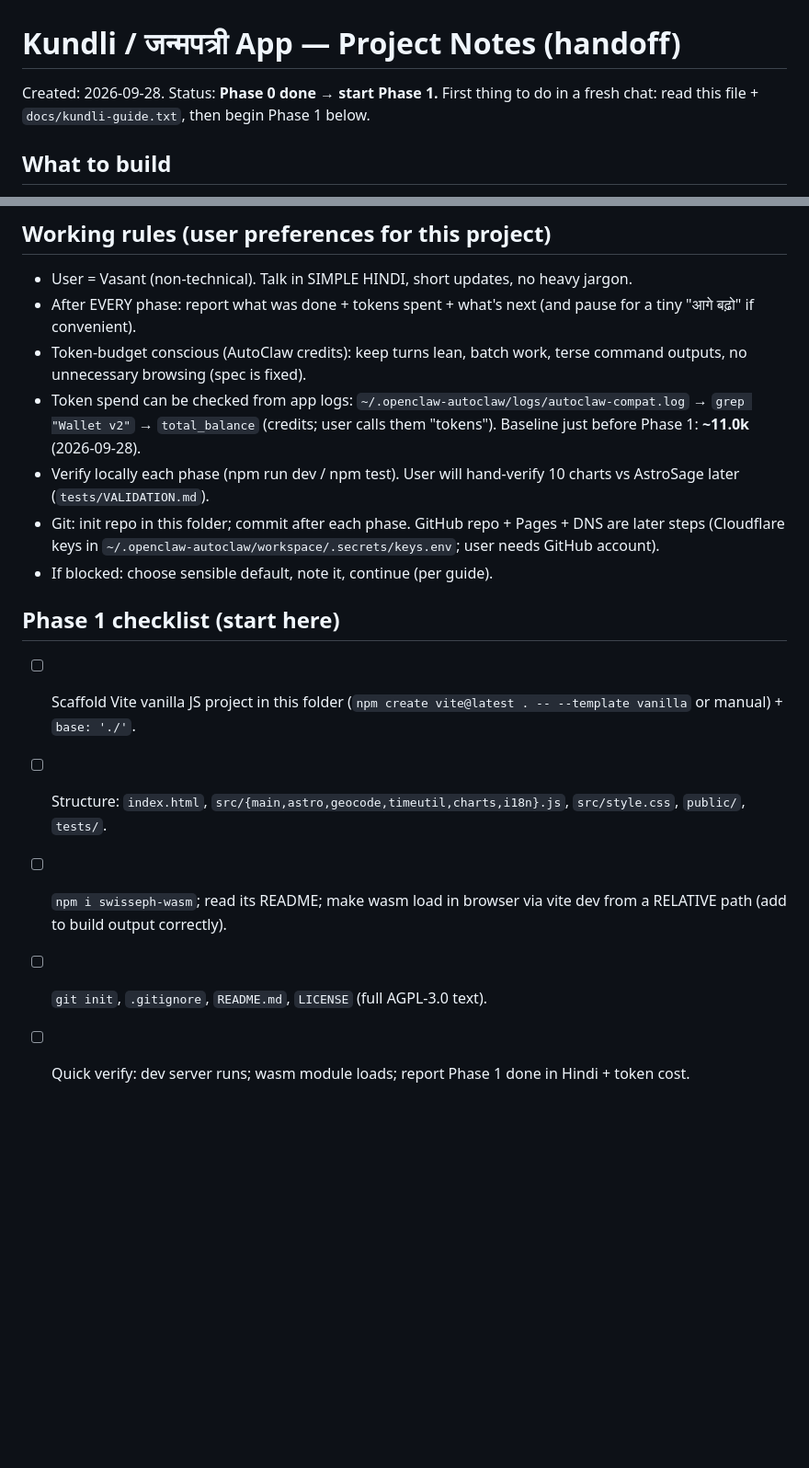
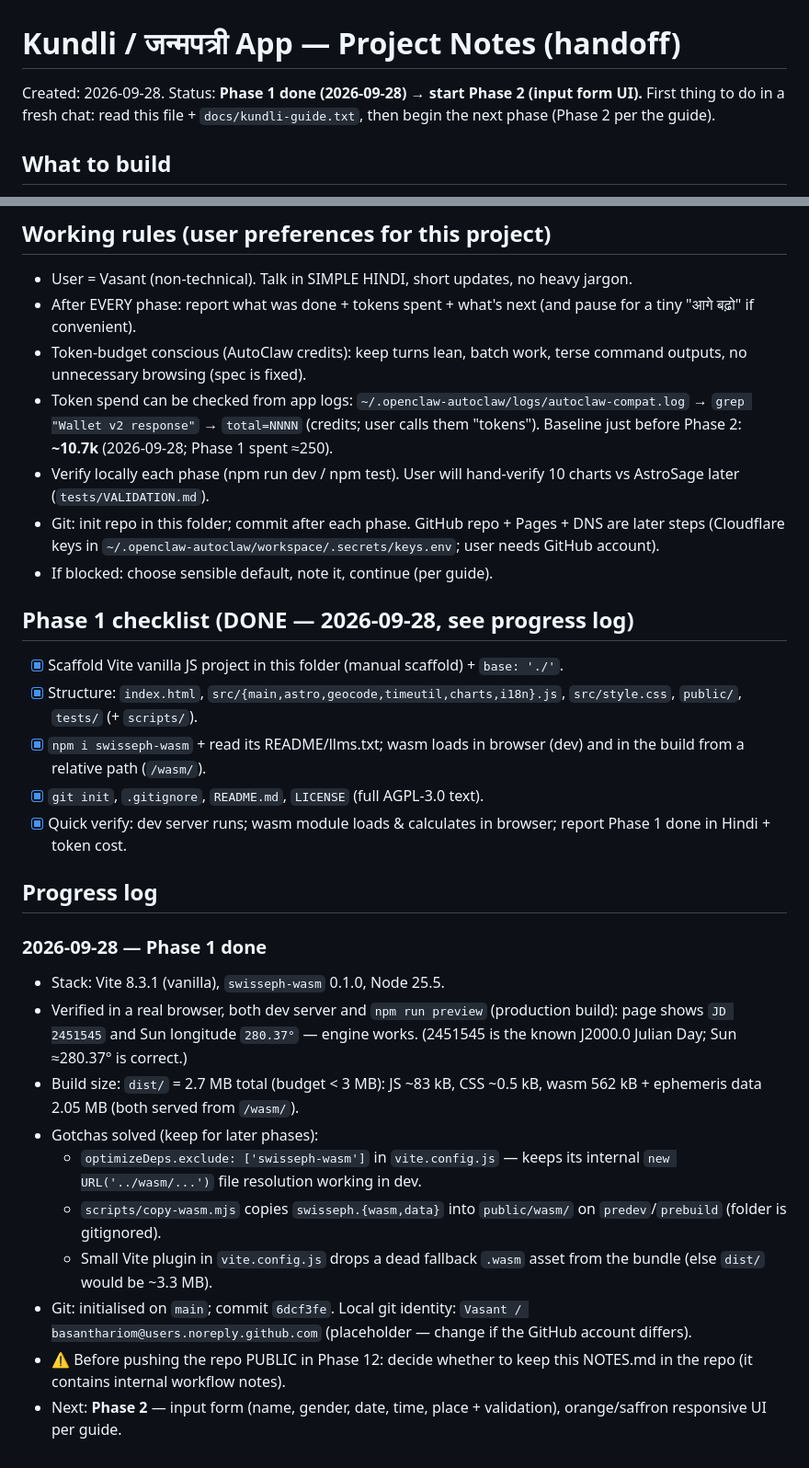
Before and after one commit to vasant22/kundli, a Markdown page: NOTES.md, 2 parts joined by grey strips. Shown at 92% size. GitHub-like rendering; blank space fills up the shorter version.

Commit message:
Notes: Phase 1 complete, next = Phase 2

```diff
--- a/NOTES.md
+++ b/NOTES.md
@@ -1,7 +1,7 @@
 # Kundli / जन्मपत्री App — Project Notes (handoff)
 
-Created: 2026-09-28. Status: **Phase 0 done → start Phase 1.**
-First thing to do in a fresh chat: read this file + `docs/kundli-guide.txt`, then begin Phase 1 below.
+Created: 2026-09-28. Status: **Phase 1 done (2026-09-28) → start Phase 2 (input form UI).**
+First thing to do in a fresh chat: read this file + `docs/kundli-guide.txt`, then begin the next phase (Phase 2 per the guide).
 
 ## What to build
 Static, browser-only Vedic "Kundli / Birth Chart" web app for mybapuji.com.
@@ -23,14 +23,28 @@ Hard requirements (summary):
 - User = Vasant (non-technical). Talk in SIMPLE HINDI, short updates, no heavy jargon.
 - After EVERY phase: report what was done + tokens spent + what's next (and pause for a tiny "आगे बढ़ो" if convenient).
 - Token-budget conscious (AutoClaw credits): keep turns lean, batch work, terse command outputs, no unnecessary browsing (spec is fixed).
-- Token spend can be checked from app logs: `~/.openclaw-autoclaw/logs/autoclaw-compat.log` → `grep "Wallet v2"` → `total_balance` (credits; user calls them "tokens"). Baseline just before Phase 1: **~11.0k** (2026-09-28).
+- Token spend can be checked from app logs: `~/.openclaw-autoclaw/logs/autoclaw-compat.log` → `grep "Wallet v2 response"` → `total=NNNN` (credits; user calls them "tokens"). Baseline just before Phase 2: **~10.7k** (2026-09-28; Phase 1 spent ≈250).
 - Verify locally each phase (npm run dev / npm test). User will hand-verify 10 charts vs AstroSage later (`tests/VALIDATION.md`).
 - Git: init repo in this folder; commit after each phase. GitHub repo + Pages + DNS are later steps (Cloudflare keys in `~/.openclaw-autoclaw/workspace/.secrets/keys.env`; user needs GitHub account).
 - If blocked: choose sensible default, note it, continue (per guide).
 
-## Phase 1 checklist (start here)
-- [ ] Scaffold Vite vanilla JS project in this folder (`npm create vite@latest . -- --template vanilla` or manual) + `base: './'`.
-- [ ] Structure: `index.html`, `src/{main,astro,geocode,timeutil,charts,i18n}.js`, `src/style.css`, `public/`, `tests/`.
-- [ ] `npm i swisseph-wasm`; read its README; make wasm load in browser via vite dev from a RELATIVE path (add to build output correctly).
-- [ ] `git init`, `.gitignore`, `README.md`, `LICENSE` (full AGPL-3.0 text).
-- [ ] Quick verify: dev server runs; wasm module loads; report Phase 1 done in Hindi + token cost.
+## Phase 1 checklist (DONE — 2026-09-28, see progress log)
+- [x] Scaffold Vite vanilla JS project in this folder (manual scaffold) + `base: './'`.
+- [x] Structure: `index.html`, `src/{main,astro,geocode,timeutil,charts,i18n}.js`, `src/style.css`, `public/`, `tests/` (+ `scripts/`).
+- [x] `npm i swisseph-wasm` + read its README/llms.txt; wasm loads in browser (dev) and in the build from a relative path (`/wasm/`).
+- [x] `git init`, `.gitignore`, `README.md`, `LICENSE` (full AGPL-3.0 text).
+- [x] Quick verify: dev server runs; wasm module loads & calculates in browser; report Phase 1 done in Hindi + token cost.
+
+## Progress log
+
+### 2026-09-28 — Phase 1 done
+- Stack: Vite 8.3.1 (vanilla), `swisseph-wasm` 0.1.0, Node 25.5.
+- Verified in a real browser, both dev server and `npm run preview` (production build): page shows `JD 2451545` and Sun longitude `280.37°` — engine works. (2451545 is the known J2000.0 Julian Day; Sun ≈280.37° is correct.)
+- Build size: `dist/` = 2.7 MB total (budget < 3 MB): JS ~83 kB, CSS ~0.5 kB, wasm 562 kB + ephemeris data 2.05 MB (both served from `/wasm/`).
+- Gotchas solved (keep for later phases):
+  - `optimizeDeps.exclude: ['swisseph-wasm']` in `vite.config.js` — keeps its internal `new URL('../wasm/...')` file resolution working in dev.
+  - `scripts/copy-wasm.mjs` copies `swisseph.{wasm,data}` into `public/wasm/` on `predev`/`prebuild` (folder is gitignored).
+  - Small Vite plugin in `vite.config.js` drops a dead fallback `.wasm` asset from the bundle (else `dist/` would be ~3.3 MB).
+- Git: initialised on `main`; commit `6dcf3fe`. Local git identity: `Vasant / basanthariom@users.noreply.github.com` (placeholder — change if the GitHub account differs).
+- ⚠️ Before pushing the repo PUBLIC in Phase 12: decide whether to keep this NOTES.md in the repo (it contains internal workflow notes).
+- Next: **Phase 2** — input form (name, gender, date, time, place + validation), orange/saffron responsive UI per guide.
```
